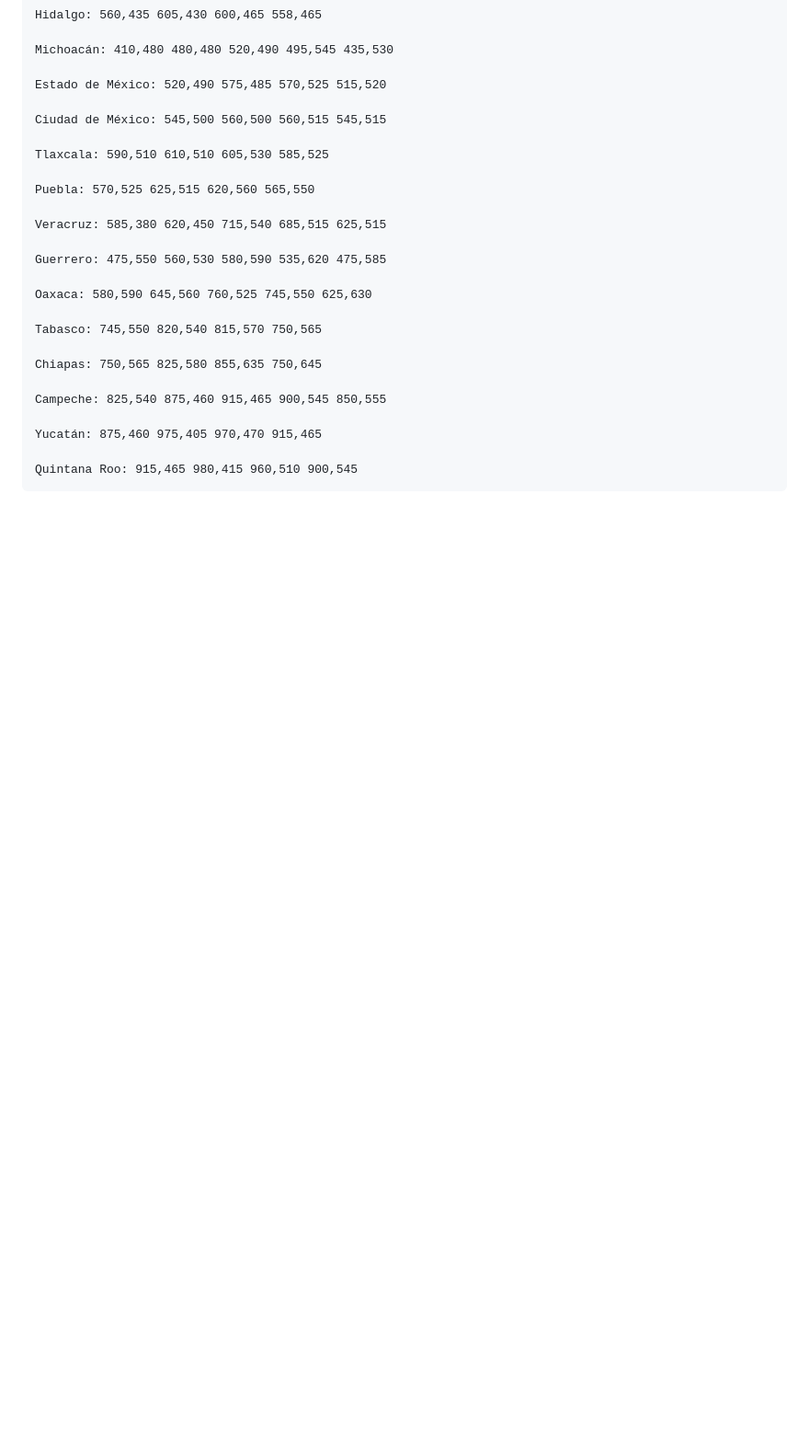
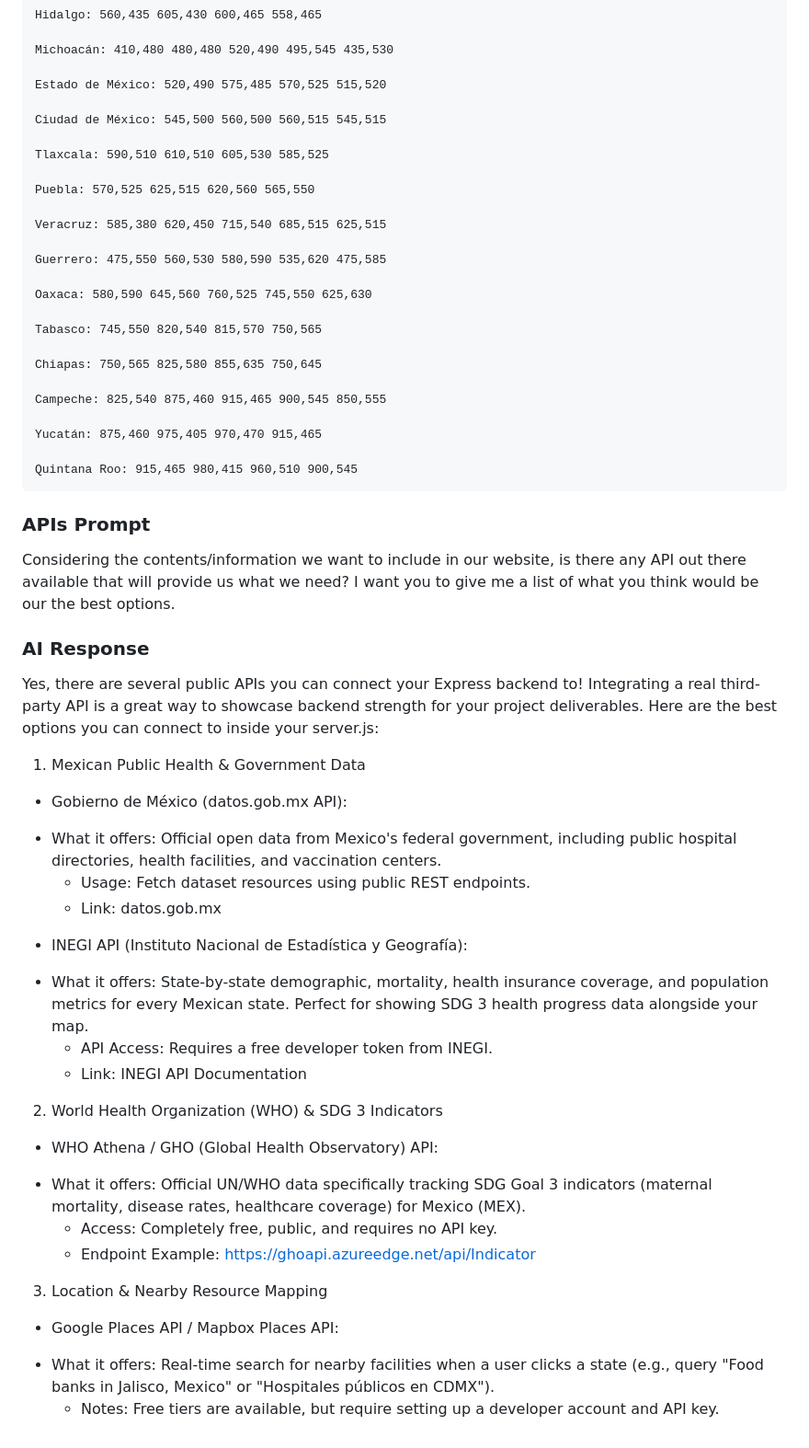
Before and after one commit to ximecasillas07/SDG_Project, a Markdown page: PROMPT_LOG.md, the part around the change. Shown at 92% size. Drawn GitHub-style; blank space fills up the shorter version.

Commit message:
API search prompt

````diff
--- a/PROMPT_LOG.md
+++ b/PROMPT_LOG.md
@@ -1605,3 +1605,32 @@ Yucatán: 875,460 975,405 970,470 915,465
 
 Quintana Roo: 915,465 980,415 960,510 900,545
 ```
+
+### APIs Prompt
+Considering the contents/information we want to include in our website, is there any API out there available that will provide us what we need? I want you to give me a list of what you think would be our the best options.
+
+### AI Response
+Yes, there are several public APIs you can connect your Express backend to! Integrating a real third-party API is a great way to showcase backend strength for your project deliverables.
+Here are the best options you can connect to inside your server.js:
+
+1. Mexican Public Health & Government Data
+* Gobierno de México (datos.gob.mx API):
+- What it offers: Official open data from Mexico's federal government, including public hospital directories, health facilities, and vaccination centers.
+    - Usage: Fetch dataset resources using public REST endpoints.
+    - Link: datos.gob.mx
+
+* INEGI API (Instituto Nacional de Estadística y Geografía):
+- What it offers: State-by-state demographic, mortality, health insurance coverage, and population metrics for every Mexican state. Perfect for showing SDG 3 health progress data alongside your map.
+  - API Access: Requires a free developer token from INEGI.
+  - Link: INEGI API Documentation
+
+2. World Health Organization (WHO) & SDG 3 Indicators
+* WHO Athena / GHO (Global Health Observatory) API:
+- What it offers: Official UN/WHO data specifically tracking SDG Goal 3 indicators (maternal mortality, disease rates, healthcare coverage) for Mexico (MEX).
+  - Access: Completely free, public, and requires no API key.
+  - Endpoint Example: [https://ghoapi.azureedge.net/api/Indicator](https://ghoapi.azureedge.net/api/Indicator)
+
+3. Location & Nearby Resource Mapping
+* Google Places API / Mapbox Places API:
+- What it offers: Real-time search for nearby facilities when a user clicks a state (e.g., query "Food banks in Jalisco, Mexico" or "Hospitales públicos en CDMX").
+  - Notes: Free tiers are available, but require setting up a developer account and API key.
````
